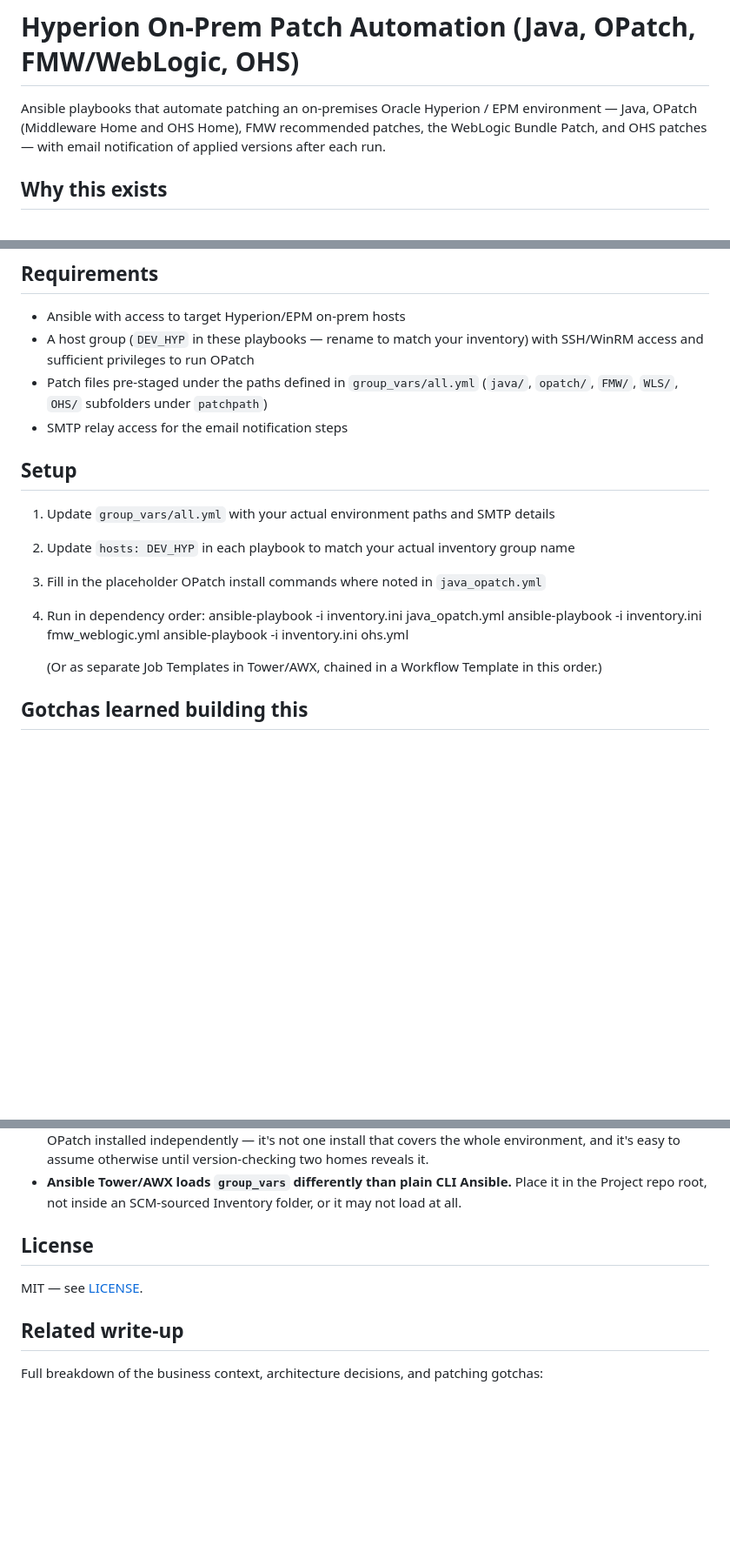
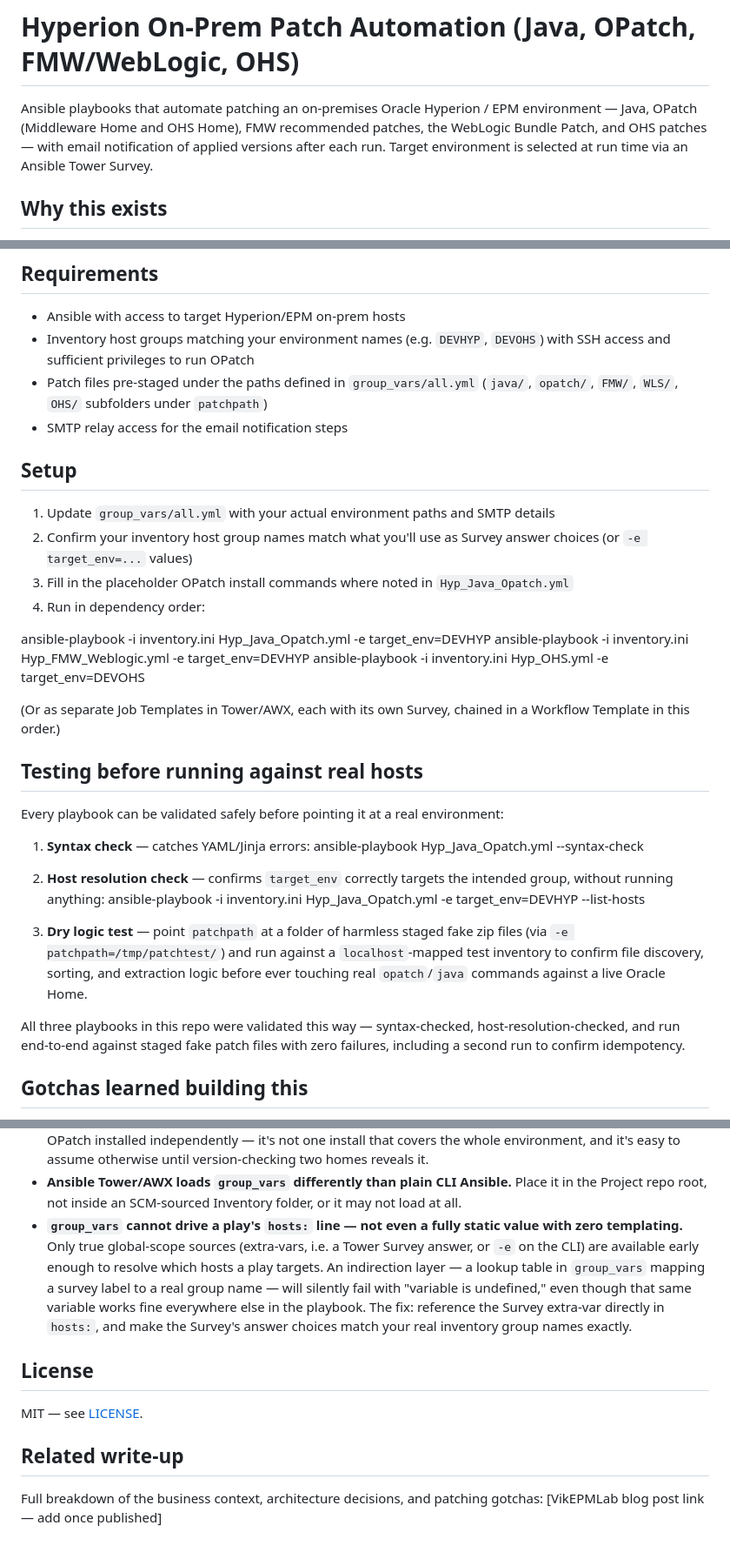
Before and after one commit to VIKRAM-EPM/vikepmlab, a Markdown page: hyperion-patching-automation/README.md, 3 parts joined by grey strips. Shown at 87% size. Drawn GitHub-style; blank space fills up the shorter version.

```diff
--- a/hyperion-patching-automation/README.md
+++ b/hyperion-patching-automation/README.md
@@ -3,7 +3,8 @@
 Ansible playbooks that automate patching an on-premises Oracle Hyperion / EPM
 environment — Java, OPatch (Middleware Home and OHS Home), FMW recommended
 patches, the WebLogic Bundle Patch, and OHS patches — with email notification
-of applied versions after each run.
+of applied versions after each run. Target environment is selected at
+run time via an Ansible Tower Survey.
 
 ## Why this exists
 
@@ -105,8 +127,8 @@ load correctly when run as a Tower Job Template.
 ## Requirements
 
 - Ansible with access to target Hyperion/EPM on-prem hosts
-- A host group (`DEV_HYP` in these playbooks — rename to match your
-  inventory) with SSH/WinRM access and sufficient privileges to run OPatch
+- Inventory host groups matching your environment names (e.g. `DEVHYP`,
+  `DEVOHS`) with SSH access and sufficient privileges to run OPatch
 - Patch files pre-staged under the paths defined in `group_vars/all.yml`
   (`java/`, `opatch/`, `FMW/`, `WLS/`, `OHS/` subfolders under `patchpath`)
 - SMTP relay access for the email notification steps
@@ -115,17 +137,40 @@ load correctly when run as a Tower Job Template.
 
 1. Update `group_vars/all.yml` with your actual environment paths and SMTP
    details
-2. Update `hosts: DEV_HYP` in each playbook to match your actual inventory
-   group name
+2. Confirm your inventory host group names match what you'll use as
+   Survey answer choices (or `-e target_env=...` values)
 3. Fill in the placeholder OPatch install commands where noted in
-   `java_opatch.yml`
+   `Hyp_Java_Opatch.yml`
 4. Run in dependency order:
-   ansible-playbook -i inventory.ini java_opatch.yml
-   ansible-playbook -i inventory.ini fmw_weblogic.yml
-   ansible-playbook -i inventory.ini ohs.yml
 
-   (Or as separate Job Templates in Tower/AWX, chained in a Workflow
-   Template in this order.)
+ansible-playbook -i inventory.ini Hyp_Java_Opatch.yml -e target_env=DEVHYP
+ansible-playbook -i inventory.ini Hyp_FMW_Weblogic.yml -e target_env=DEVHYP
+ansible-playbook -i inventory.ini Hyp_OHS.yml -e target_env=DEVOHS
+
+(Or as separate Job Templates in Tower/AWX, each with its own Survey,
+   chained in a Workflow Template in this order.)
+
+## Testing before running against real hosts
+
+Every playbook can be validated safely before pointing it at a real
+environment:
+
+1. **Syntax check** — catches YAML/Jinja errors:
+ansible-playbook Hyp_Java_Opatch.yml --syntax-check
+
+2. **Host resolution check** — confirms `target_env` correctly targets the
+   intended group, without running anything:
+   ansible-playbook -i inventory.ini Hyp_Java_Opatch.yml -e target_env=DEVHYP --list-hosts
+
+4. **Dry logic test** — point `patchpath` at a folder of harmless staged
+   fake zip files (via `-e patchpath=/tmp/patchtest/`) and run against a
+   `localhost`-mapped test inventory to confirm file discovery, sorting,
+   and extraction logic before ever touching real `opatch`/`java`
+   commands against a live Oracle Home.
+
+All three playbooks in this repo were validated this way — syntax-checked,
+host-resolution-checked, and run end-to-end against staged fake patch files
+with zero failures, including a second run to confirm idempotency.
 
 ## Gotchas learned building this
 
@@ -156,6 +201,16 @@ load correctly when run as a Tower Job Template.
 - **Ansible Tower/AWX loads `group_vars` differently than plain CLI
   Ansible.** Place it in the Project repo root, not inside an
   SCM-sourced Inventory folder, or it may not load at all.
+- **`group_vars` cannot drive a play's `hosts:` line — not even a fully
+  static value with zero templating.** Only true global-scope sources
+  (extra-vars, i.e. a Tower Survey answer, or `-e` on the CLI) are
+  available early enough to resolve which hosts a play targets. An
+  indirection layer — a lookup table in `group_vars` mapping a survey
+  label to a real group name — will silently fail with "variable is
+  undefined," even though that same variable works fine everywhere else
+  in the playbook. The fix: reference the Survey extra-var directly in
+  `hosts:`, and make the Survey's answer choices match your real
+  inventory group names exactly.
 
 ## License
 
@@ -164,4 +219,4 @@ MIT — see [LICENSE](LICENSE).
 ## Related write-up
 
 Full breakdown of the business context, architecture decisions, and
-patching gotchas:
+patching gotchas: [VikEPMLab blog post link — add once published]
```
Also changed, not shown: other parts of hyperion-patching-automation/README.md (+28 -7 lines).
